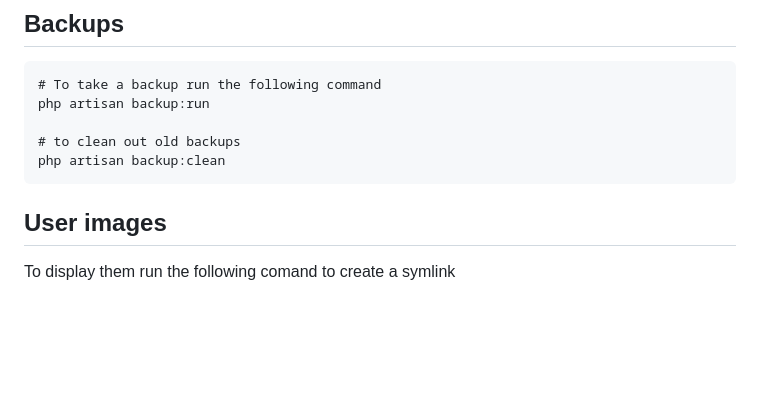
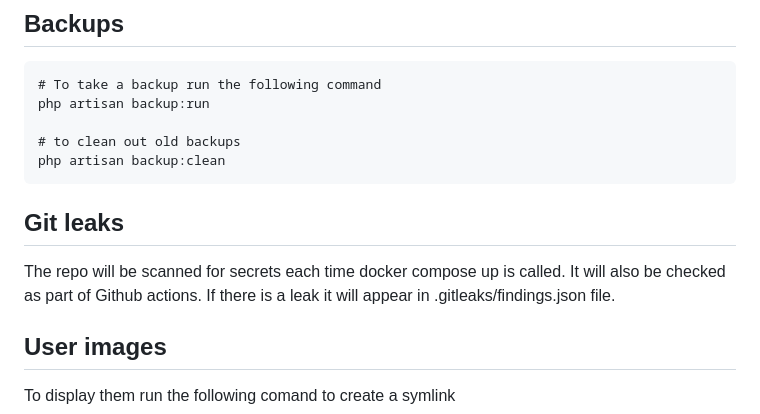
Before and after one commit to sita-samoa/sita-membership, a Markdown page: docs/guides/tech_guide.md, the part around the change. Rendered like a GitHub page; blank space fills up the shorter version.

````diff
--- a/docs/guides/tech_guide.md
+++ b/docs/guides/tech_guide.md
@@ -102,6 +102,12 @@ php artisan backup:run
 # to clean out old backups
 php artisan backup:clean
 ```
+
+## Git leaks
+
+The repo will be scanned for secrets each time docker compose up is called. It
+will also be checked as part of Github actions. If there is a leak it will
+appear in .gitleaks/findings.json file.
 
 ## User images
 
````
